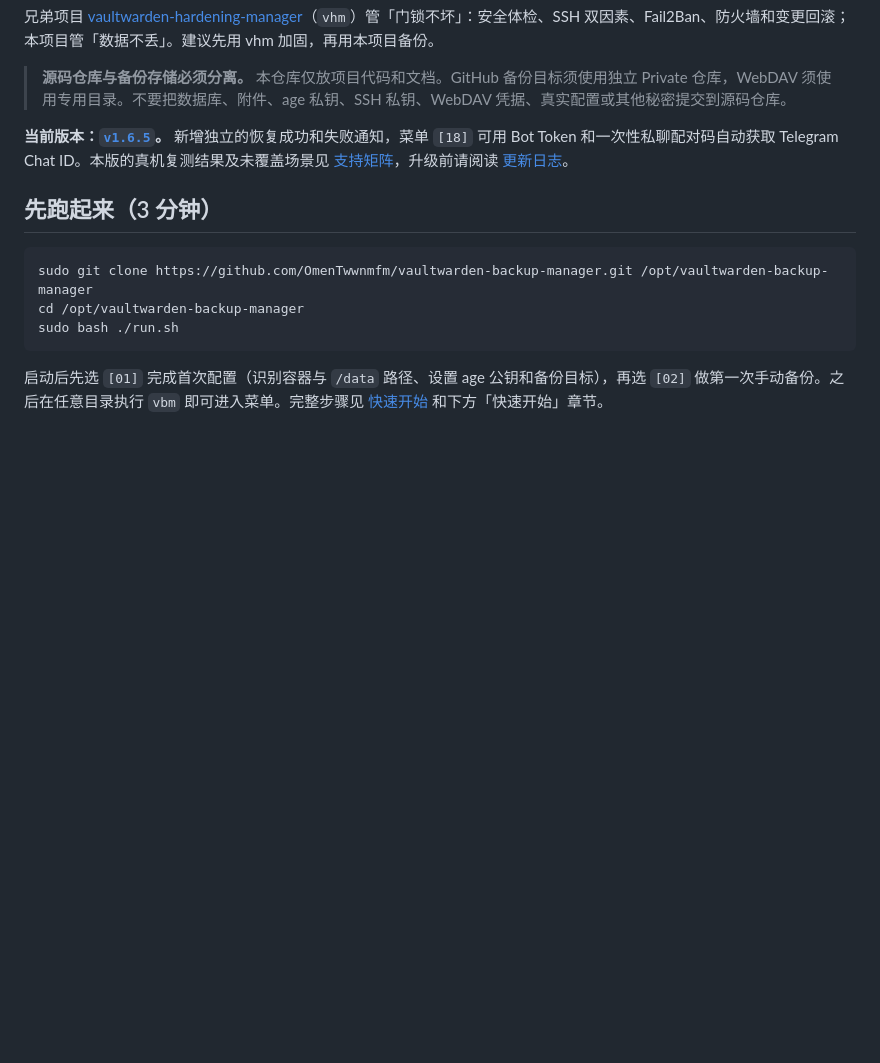
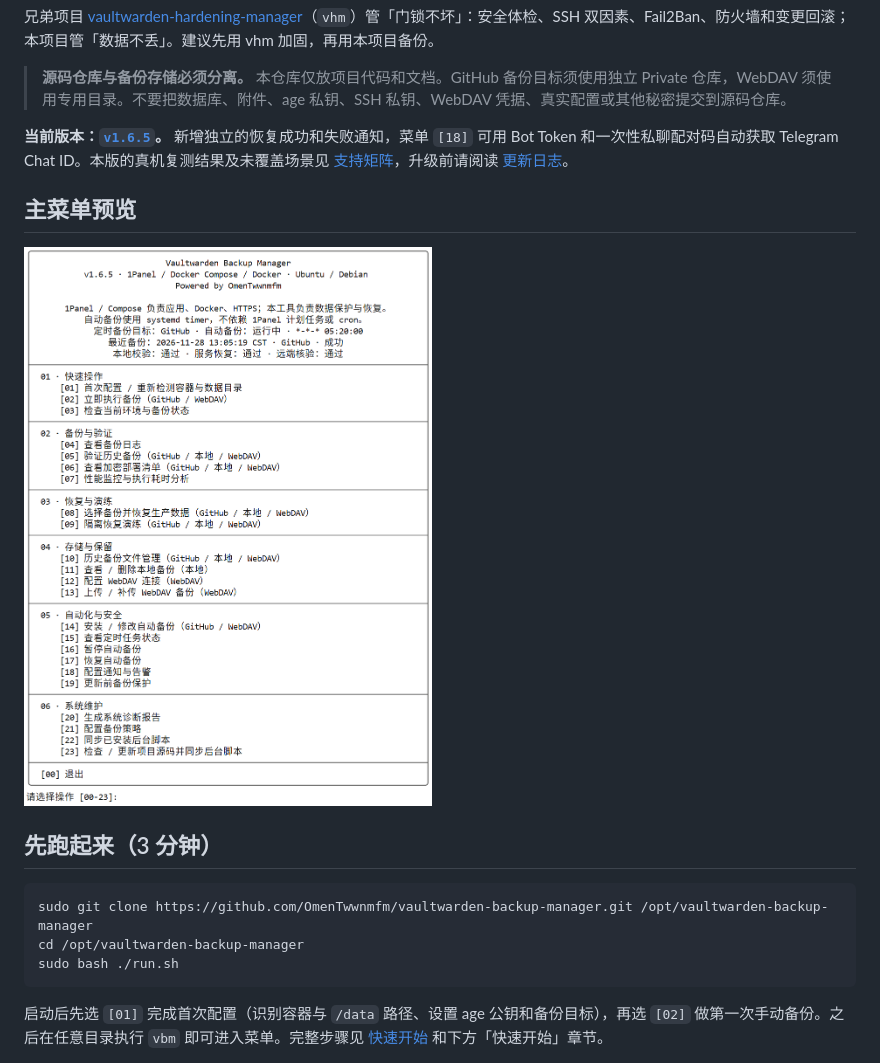
Before and after one commit to OmenTwwnmfm/vaultwarden-1panel-backup-manager, a Markdown page: README.md, the part around the change. Drawn GitHub-style; pictures changed too: docs/images/vbm-main-menu.png (added); blank space fills up the shorter version.

Commit message:
docs: add main menu preview to README

```diff
--- a/README.md
+++ b/README.md
@@ -29,6 +29,10 @@ Vaultwarden 将用户密码库保存在自己的服务器上，因此需要可
 > **源码仓库与备份存储必须分离。** 本仓库仅放项目代码和文档。GitHub 备份目标须使用独立 Private 仓库，WebDAV 须使用专用目录。不要把数据库、附件、age 私钥、SSH 私钥、WebDAV 凭据、真实配置或其他秘密提交到源码仓库。
 
 **当前版本：[`v1.6.5`](https://github.com/OmenTwwnmfm/vaultwarden-backup-manager/releases/tag/v1.6.5)。** 新增独立的恢复成功和失败通知，菜单 `[18]` 可用 Bot Token 和一次性私聊配对码自动获取 Telegram Chat ID。本版的真机复测结果及未覆盖场景见 [支持矩阵](docs/支持矩阵.md)，升级前请阅读 [更新日志](CHANGELOG.md)。
+
+## 主菜单预览
+
+![Vaultwarden Backup Manager v1.6.5 主菜单截图](docs/images/vbm-main-menu.png)
 
 ## 先跑起来（3 分钟）
 
```
